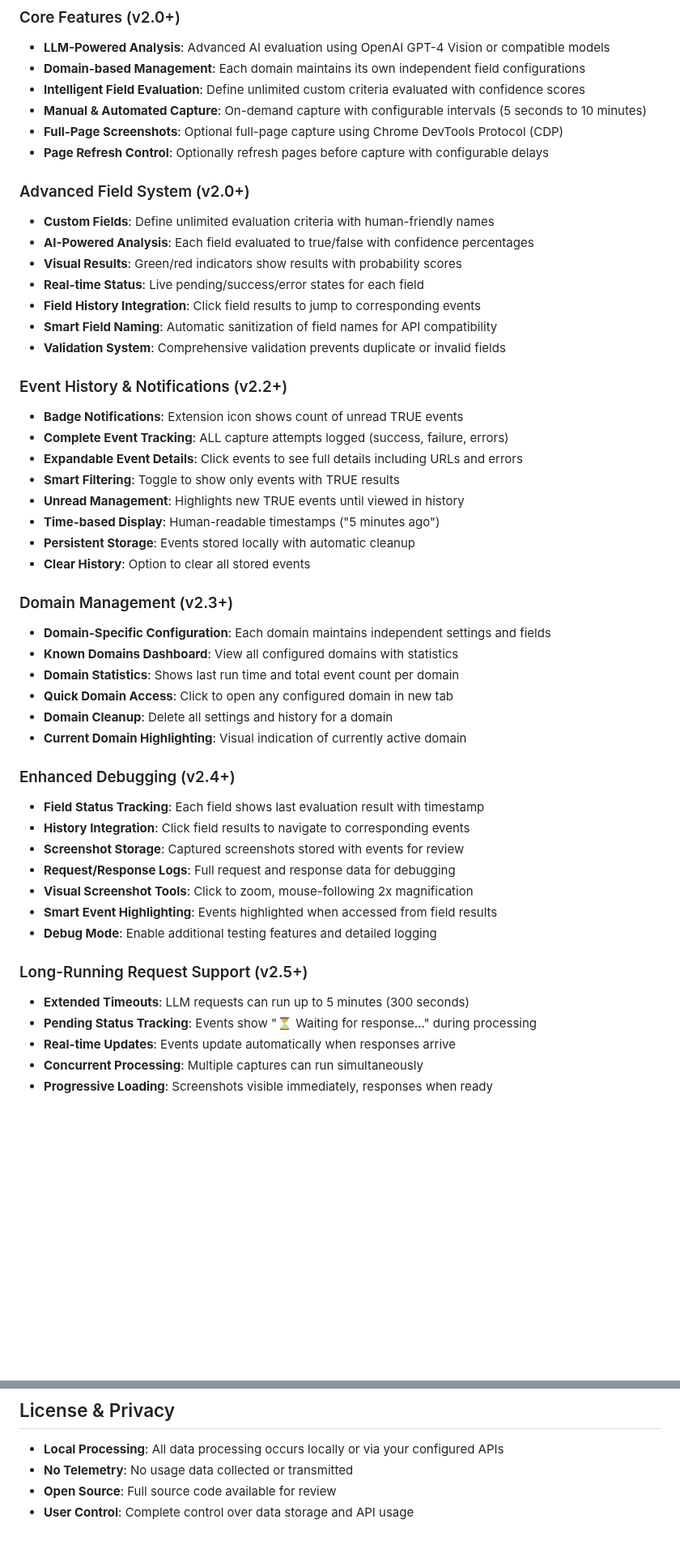
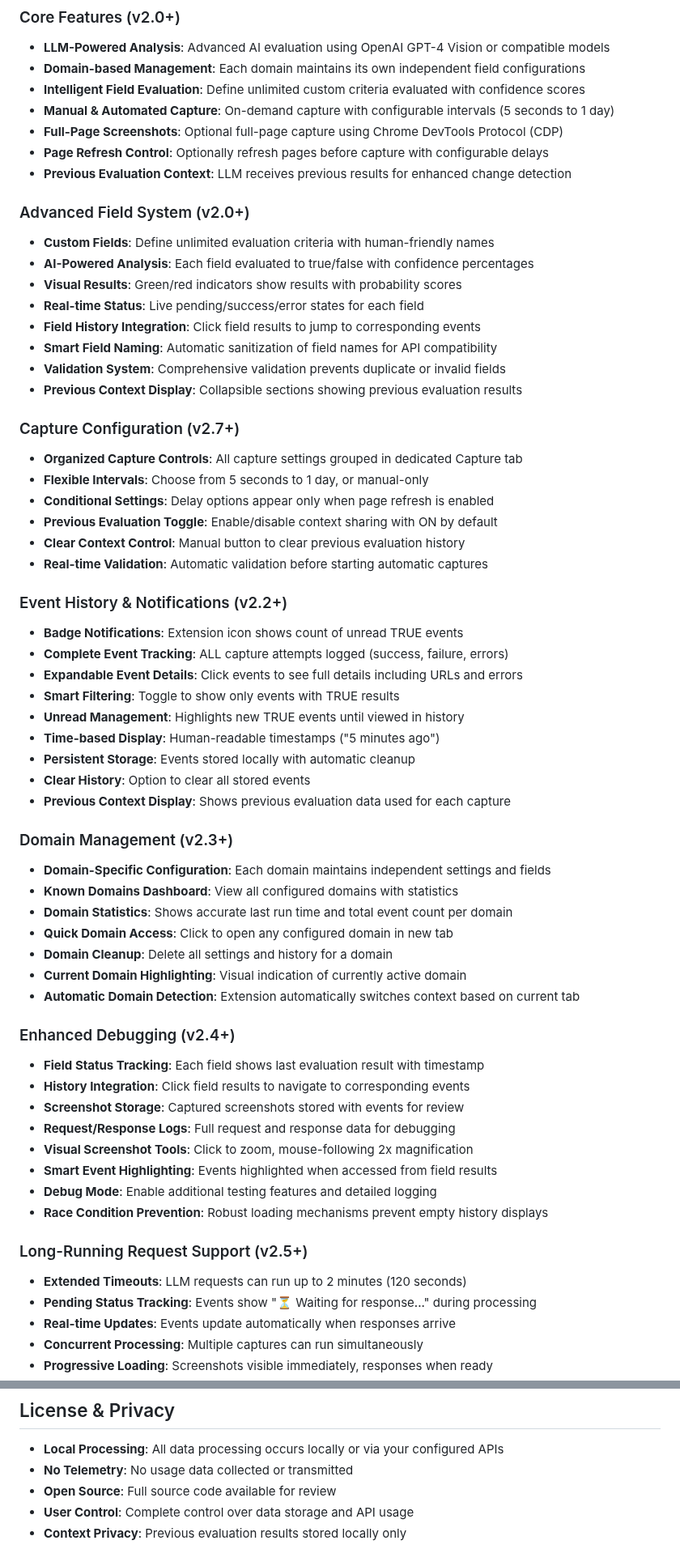
Before and after one commit to tududes/web-sophon, a Markdown page: README.md, 2 parts joined by grey strips. Shown at 81% size. Drawn GitHub-style; blank space fills up the shorter version.

```diff
--- a/README.md
+++ b/README.md
@@ -14,9 +14,10 @@ WebSophon doesn't just watch—it understands. By defining fields of truth, you
 - **LLM-Powered Analysis**: Advanced AI evaluation using OpenAI GPT-4 Vision or compatible models
 - **Domain-based Management**: Each domain maintains its own independent field configurations
 - **Intelligent Field Evaluation**: Define unlimited custom criteria evaluated with confidence scores
-- **Manual & Automated Capture**: On-demand capture with configurable intervals (5 seconds to 10 minutes)
+- **Manual & Automated Capture**: On-demand capture with configurable intervals (5 seconds to 1 day)
 - **Full-Page Screenshots**: Optional full-page capture using Chrome DevTools Protocol (CDP)
 - **Page Refresh Control**: Optionally refresh pages before capture with configurable delays
+- **Previous Evaluation Context**: LLM receives previous results for enhanced change detection
 
 ### Advanced Field System (v2.0+)
 - **Custom Fields**: Define unlimited evaluation criteria with human-friendly names
@@ -26,6 +27,15 @@ WebSophon doesn't just watch—it understands. By defining fields of truth, you
 - **Field History Integration**: Click field results to jump to corresponding events
 - **Smart Field Naming**: Automatic sanitization of field names for API compatibility
 - **Validation System**: Comprehensive validation prevents duplicate or invalid fields
+- **Previous Context Display**: Collapsible sections showing previous evaluation results
+
+### Capture Configuration (v2.7+)
+- **Organized Capture Controls**: All capture settings grouped in dedicated Capture tab
+- **Flexible Intervals**: Choose from 5 seconds to 1 day, or manual-only
+- **Conditional Settings**: Delay options appear only when page refresh is enabled
+- **Previous Evaluation Toggle**: Enable/disable context sharing with ON by default
+- **Clear Context Control**: Manual button to clear previous evaluation history
+- **Real-time Validation**: Automatic validation before starting automatic captures
 
 ### Event History & Notifications (v2.2+)
 - **Badge Notifications**: Extension icon shows count of unread TRUE events
@@ -36,14 +46,16 @@ WebSophon doesn't just watch—it understands. By defining fields of truth, you
 - **Time-based Display**: Human-readable timestamps ("5 minutes ago")
 - **Persistent Storage**: Events stored locally with automatic cleanup
 - **Clear History**: Option to clear all stored events
+- **Previous Context Display**: Shows previous evaluation data used for each capture
 
 ### Domain Management (v2.3+)
 - **Domain-Specific Configuration**: Each domain maintains independent settings and fields
 - **Known Domains Dashboard**: View all configured domains with statistics
-- **Domain Statistics**: Shows last run time and total event count per domain
+- **Domain Statistics**: Shows accurate last run time and total event count per domain
 - **Quick Domain Access**: Click to open any configured domain in new tab
 - **Domain Cleanup**: Delete all settings and history for a domain
 - **Current Domain Highlighting**: Visual indication of currently active domain
+- **Automatic Domain Detection**: Extension automatically switches context based on current tab
 
 ### Enhanced Debugging (v2.4+)
 - **Field Status Tracking**: Each field shows last evaluation result with timestamp
@@ -53,9 +65,10 @@ WebSophon doesn't just watch—it understands. By defining fields of truth, you
 - **Visual Screenshot Tools**: Click to zoom, mouse-following 2x magnification
 - **Smart Event Highlighting**: Events highlighted when accessed from field results
 - **Debug Mode**: Enable additional testing features and detailed logging
+- **Race Condition Prevention**: Robust loading mechanisms prevent empty history displays
 
 ### Long-Running Request Support (v2.5+)
-- **Extended Timeouts**: LLM requests can run up to 5 minutes (300 seconds)
+- **Extended Timeouts**: LLM requests can run up to 2 minutes (120 seconds)
 - **Pending Status Tracking**: Events show "⏳ Waiting for response..." during processing
 - **Real-time Updates**: Events update automatically when responses arrive
 - **Concurrent Processing**: Multiple captures can run simultaneously
@@ -283,3 +361,4 @@ localStorage.setItem('websophon-debug', 'true');
 - **No Telemetry**: No usage data collected or transmitted
 - **Open Source**: Full source code available for review
 - **User Control**: Complete control over data storage and API usage
+- **Context Privacy**: Previous evaluation results stored locally only
```
Also changed, not shown: other parts of README.md (+91 -26 lines).
